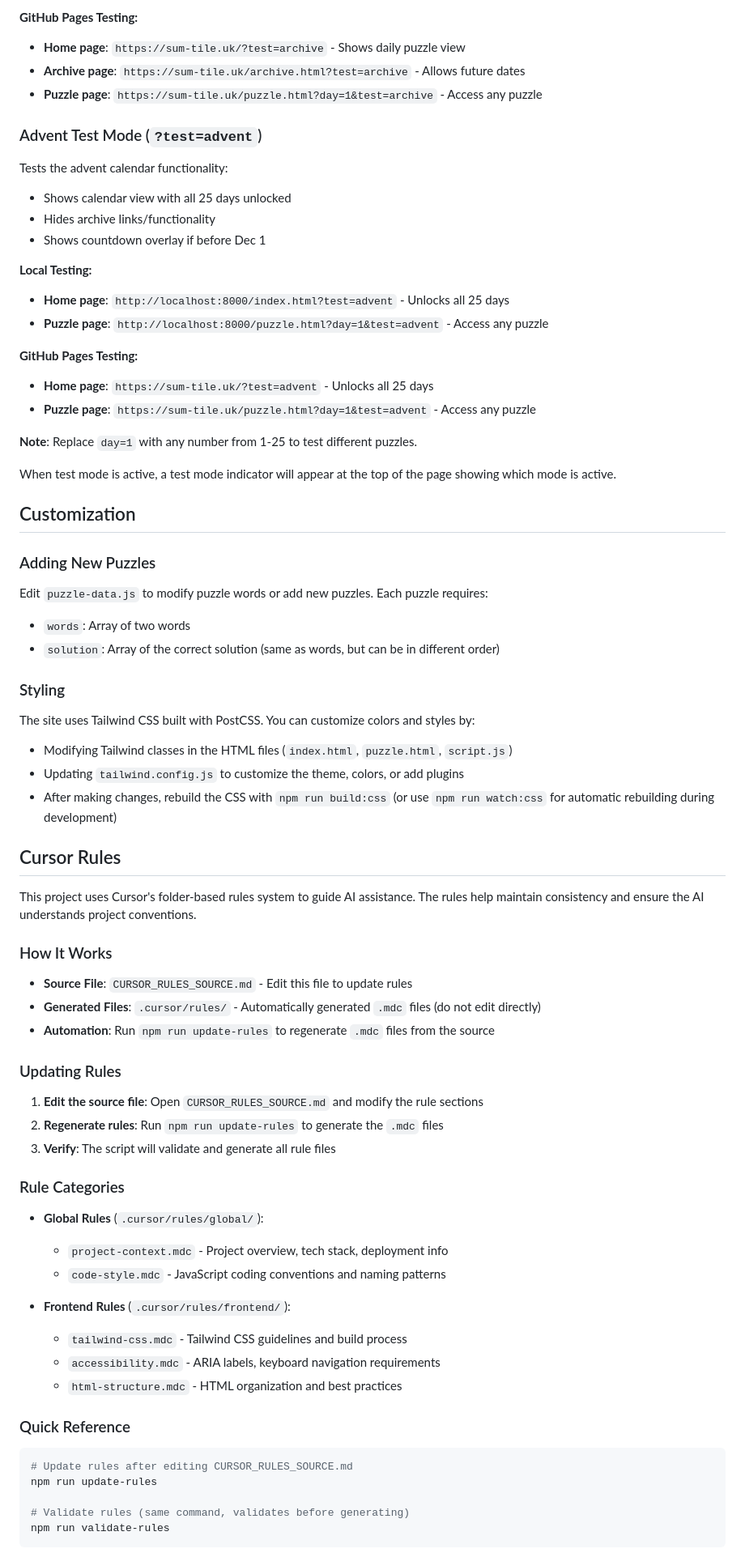
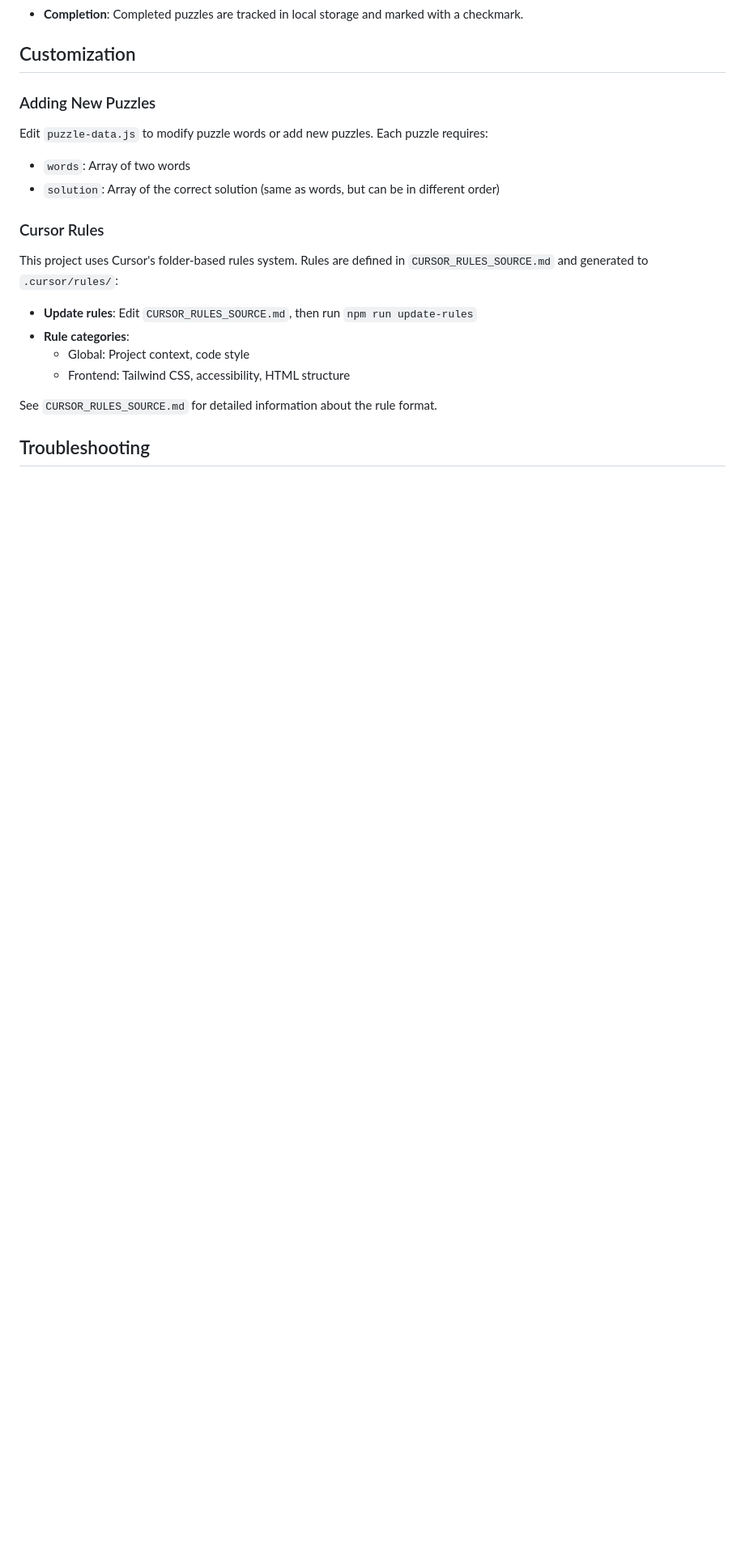
Before and after one commit to Bobbyberta/tile-sum, a Markdown page: README.md, the part around the change printed below. Shown: that part at 81% size. Rendered like a GitHub page; blank space fills up the shorter version.

````diff
--- a/README.md
+++ b/README.md
@@ -273,26 +251,4 @@ Tests the archive functionality and daily puzzle view:
-**GitHub Pages Testing:**
-- **Home page**: `https://sum-tile.uk/?test=archive` - Shows daily puzzle view
-- **Archive page**: `https://sum-tile.uk/archive.html?test=archive` - Allows future dates
-- **Puzzle page**: `https://sum-tile.uk/puzzle.html?day=1&test=archive` - Access any puzzle
-
-### Advent Test Mode (`?test=advent`)
-
-Tests the advent calendar functionality:
-- Shows calendar view with all 25 days unlocked
-- Hides archive links/functionality
-- Shows countdown overlay if before Dec 1
-
-**Local Testing:**
-- **Home page**: `http://localhost:8000/index.html?test=advent` - Unlocks all 25 days
-- **Puzzle page**: `http://localhost:8000/puzzle.html?day=1&test=advent` - Access any puzzle
-
-**GitHub Pages Testing:**
-- **Home page**: `https://sum-tile.uk/?test=advent` - Unlocks all 25 days
-- **Puzzle page**: `https://sum-tile.uk/puzzle.html?day=1&test=advent` - Access any puzzle
-
-**Note**: Replace `day=1` with any number from 1-25 to test different puzzles.
-
-When test mode is active, a test mode indicator will appear at the top of the page showing which mode is active.
+- **Completion**: Completed puzzles are tracked in local storage and marked with a checkmark.
 
 ## Customization
 
@@ -302,47 +258,16 @@ Edit `puzzle-data.js` to modify puzzle words or add new puzzles. Each puzzle req
 - `words`: Array of two words
 - `solution`: Array of the correct solution (same as words, but can be in different order)
 
-### Styling
+### Cursor Rules
 
-The site uses Tailwind CSS built with PostCSS. You can customize colors and styles by:
-- Modifying Tailwind classes in the HTML files (`index.html`, `puzzle.html`, `script.js`)
-- Updating `tailwind.config.js` to customize the theme, colors, or add plugins
-- After making changes, rebuild the CSS with `npm run build:css` (or use `npm run watch:css` for automatic rebuilding during development)
+This project uses Cursor's folder-based rules system. Rules are defined in `CURSOR_RULES_SOURCE.md` and generated to `.cursor/rules/`:
 
-## Cursor Rules
+- **Update rules**: Edit `CURSOR_RULES_SOURCE.md`, then run `npm run update-rules`
+- **Rule categories**:
+  - Global: Project context, code style
+  - Frontend: Tailwind CSS, accessibility, HTML structure
 
-This project uses Cursor's folder-based rules system to guide AI assistance. The rules help maintain consistency and ensure the AI understands project conventions.
+See `CURSOR_RULES_SOURCE.md` for detailed information about the rule format.
 
-### How It Works
+## Troubleshooting
 
-- **Source File**: `CURSOR_RULES_SOURCE.md` - Edit this file to update rules
-- **Generated Files**: `.cursor/rules/` - Automatically generated `.mdc` files (do not edit directly)
-- **Automation**: Run `npm run update-rules` to regenerate `.mdc` files from the source
-
-### Updating Rules
-
-1. **Edit the source file**: Open `CURSOR_RULES_SOURCE.md` and modify the rule sections
-2. **Regenerate rules**: Run `npm run update-rules` to generate the `.mdc` files
-3. **Verify**: The script will validate and generate all rule files
-
-### Rule Categories
-
-- **Global Rules** (`.cursor/rules/global/`):
-  - `project-context.mdc` - Project overview, tech stack, deployment info
-  - `code-style.mdc` - JavaScript coding conventions and naming patterns
-
-- **Frontend Rules** (`.cursor/rules/frontend/`):
-  - `tailwind-css.mdc` - Tailwind CSS guidelines and build process
-  - `accessibility.mdc` - ARIA labels, keyboard navigation requirements
-  - `html-structure.mdc` - HTML organization and best practices
-
-### Quick Reference
-
-```bash
-# Update rules after editing CURSOR_RULES_SOURCE.md
-npm run update-rules
-
-# Validate rules (same command, validates before generating)
-npm run validate-rules
-```
-
````
Also changed, not shown: other parts of README.md (+162 -200 lines).
